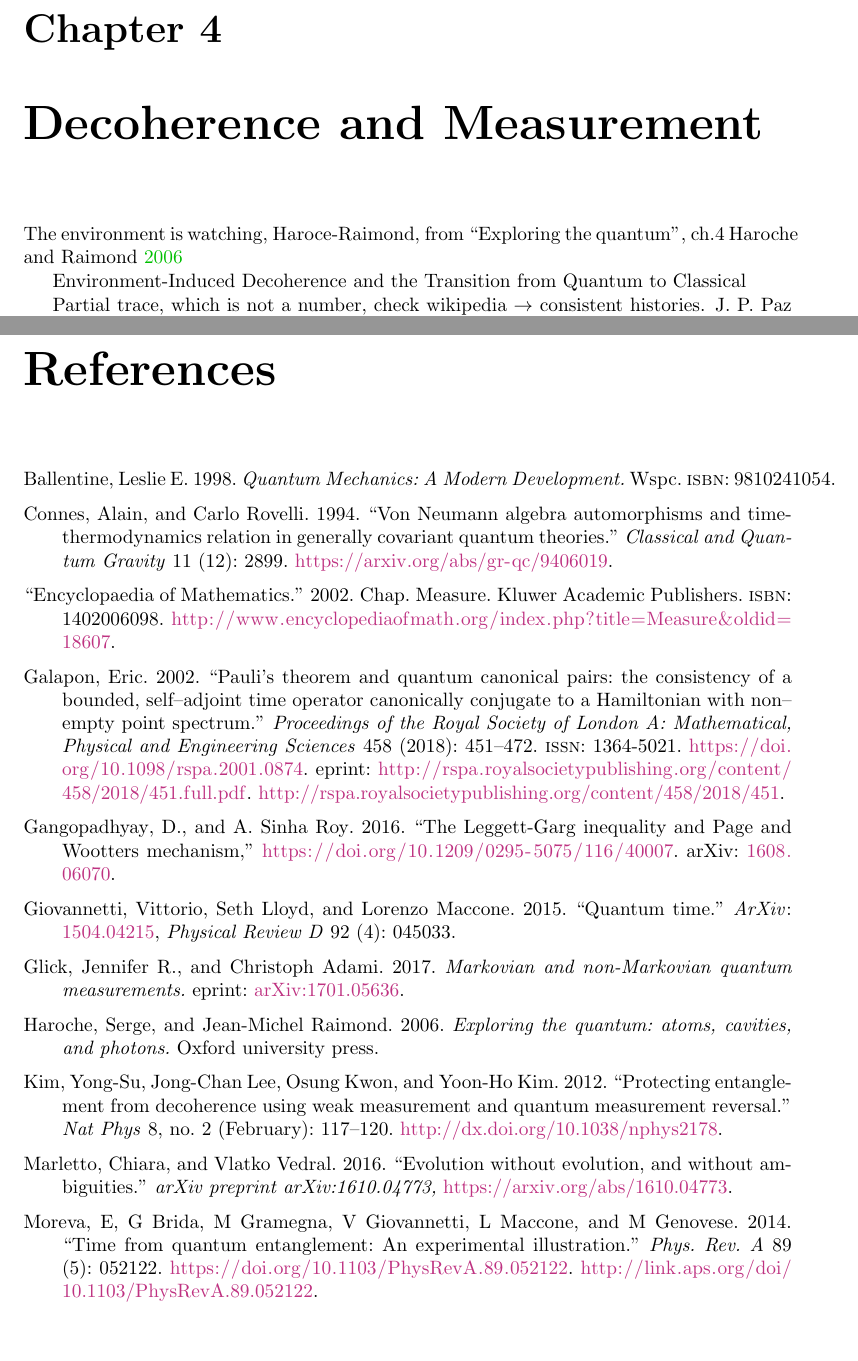
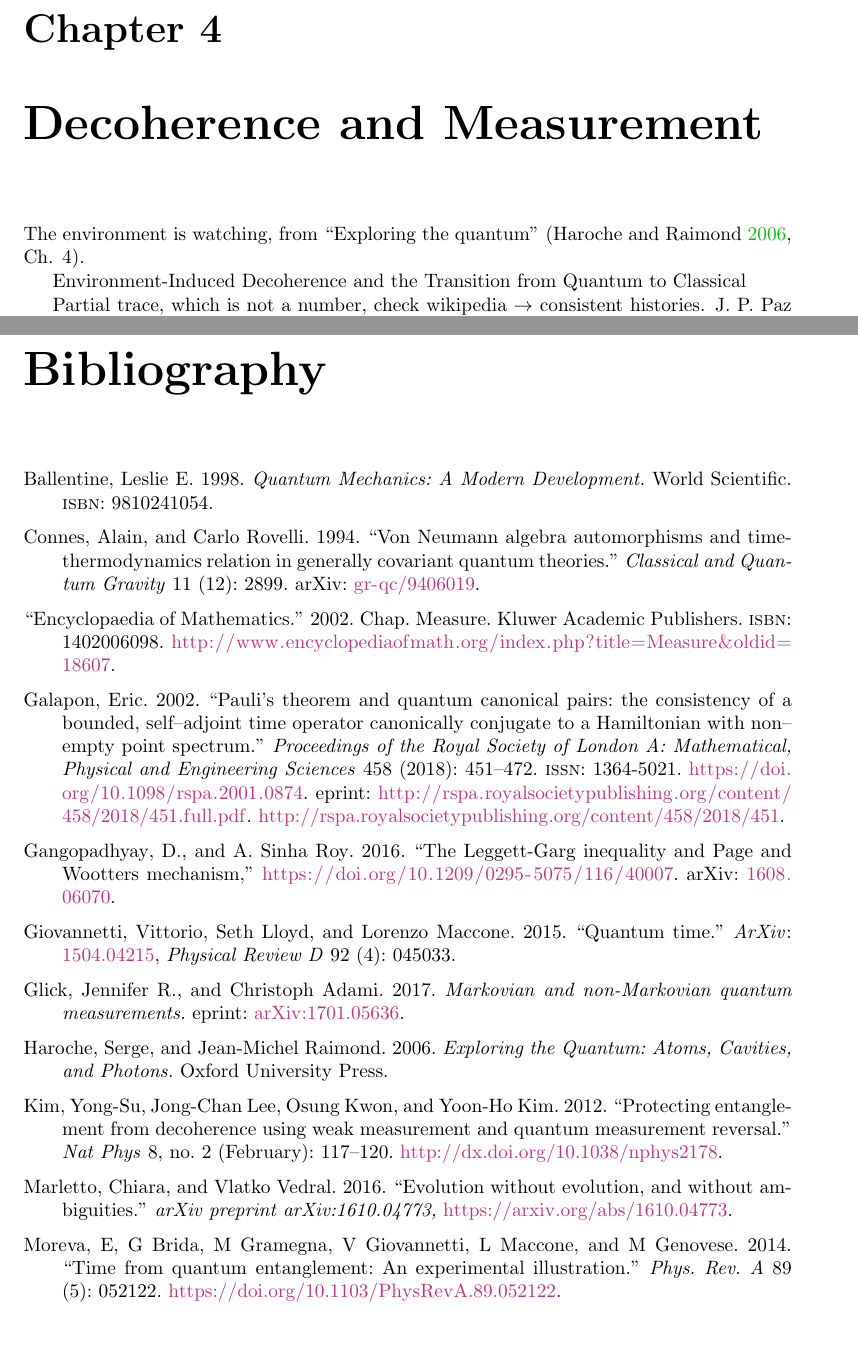
Before and after one commit to gderosa/timeq, a LaTeX thesis (document.tex, which reads biblio.bib, tex/decohere/decohere.tex): two parts of pages 13 and 41 of 42, joined at a grey line, cut so that both start at the same text. Compiled offline with pdfLaTeX.

Commit message:
some review of the bibliography

```diff
--- a/biblio.bib
+++ b/biblio.bib
@@ -62,7 +62,7 @@
 @book{Ballentine,
   Author = {Leslie E Ballentine},
   Title = {Quantum Mechanics: A Modern Development},
-  Publisher = {Wspc},
+  Publisher = {World Scientific},
   Year = {1998},
   ISBN = {9810241054}
 }
@@ -119,8 +119,7 @@
   year = {2014},
   month = {May},
   publisher = {American Physical Society},
-  doi = {10.1103/PhysRevA.89.052122},
-  url = {http://link.aps.org/doi/10.1103/PhysRevA.89.052122}
+  doi = {10.1103/PhysRevA.89.052122}
 }
 @misc{crystal2,
   Author = {Andrzej Syrwid and Jakub Zakrzewski and Krzysztof Sacha},
@@ -152,7 +151,8 @@
   pages={2899},
   year={1994},
   publisher={IOP Publishing},
-  url={https://arxiv.org/abs/gr-qc/9406019}
+  eprint={gr-qc/9406019},
+  eprinttype={arXiv}
 }
 @article{LeggettGarg+PageWootters,
   Author = {D. Gangopadhyay and A. Sinha Roy},
--- a/document.tex
+++ b/document.tex
@@ -59,6 +59,6 @@ physics.\footnote{
 \input{tex/appendix/density}
 
 % references
-\printbibliography[heading=bibintoc,title=References]
+\printbibliography[heading=bibintoc]
 
 \end{document}
--- a/tex/decohere/decohere.tex
+++ b/tex/decohere/decohere.tex
@@ -1,6 +1,6 @@
 
-The environment is watching, Haroce-Raimond, from ``Exploring the quantum'', ch.4
-\cite{haroche2006exploring}
+The environment is watching, from ``Exploring the quantum''
+\parencite[Ch. 4]{haroche2006exploring}.
 
 Environment-Induced Decoherence and the Transition from Quantum to Classical
 
```
Also changed, not shown: tex/preamble.tex (+1 -6 lines), biblio.bib (4 more changed lines).
